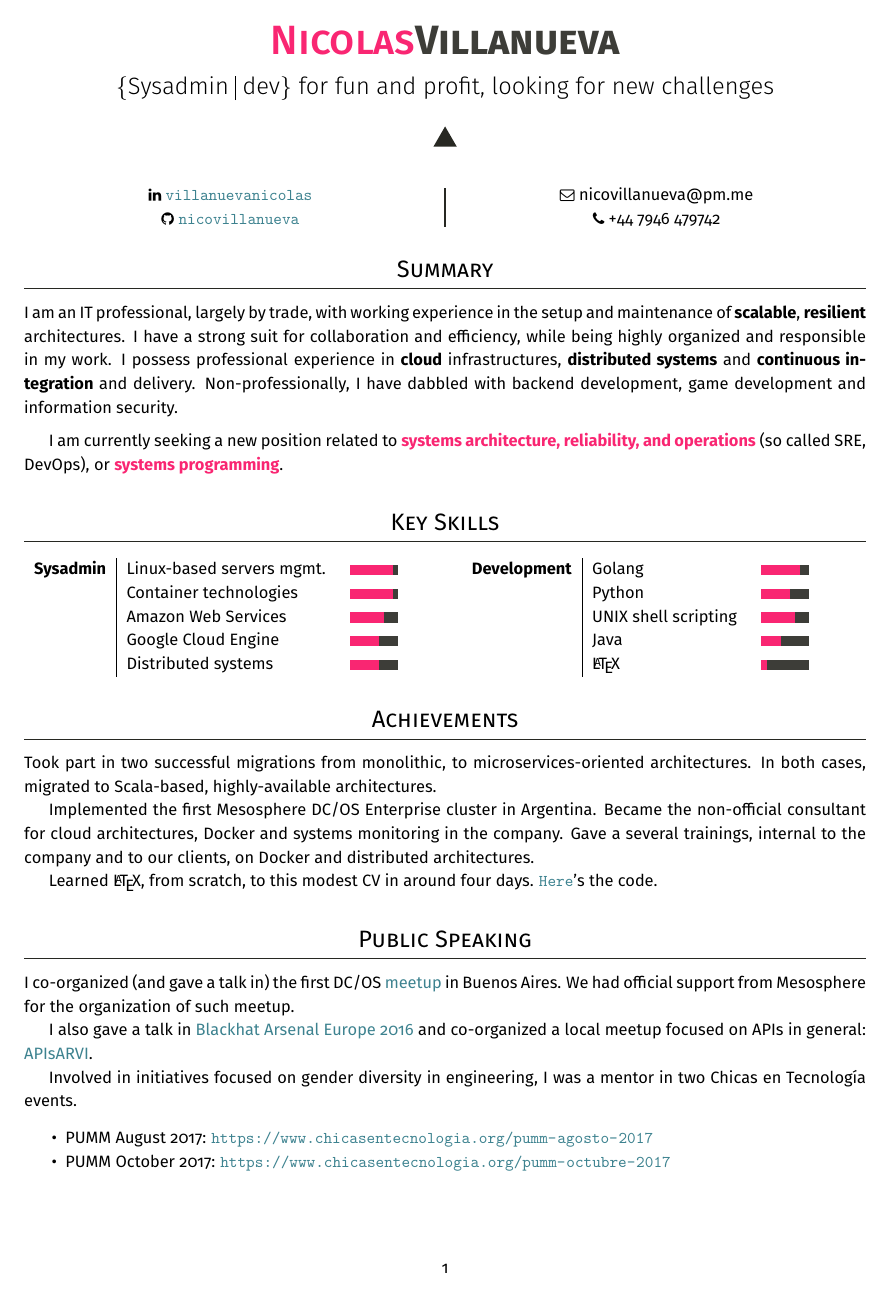
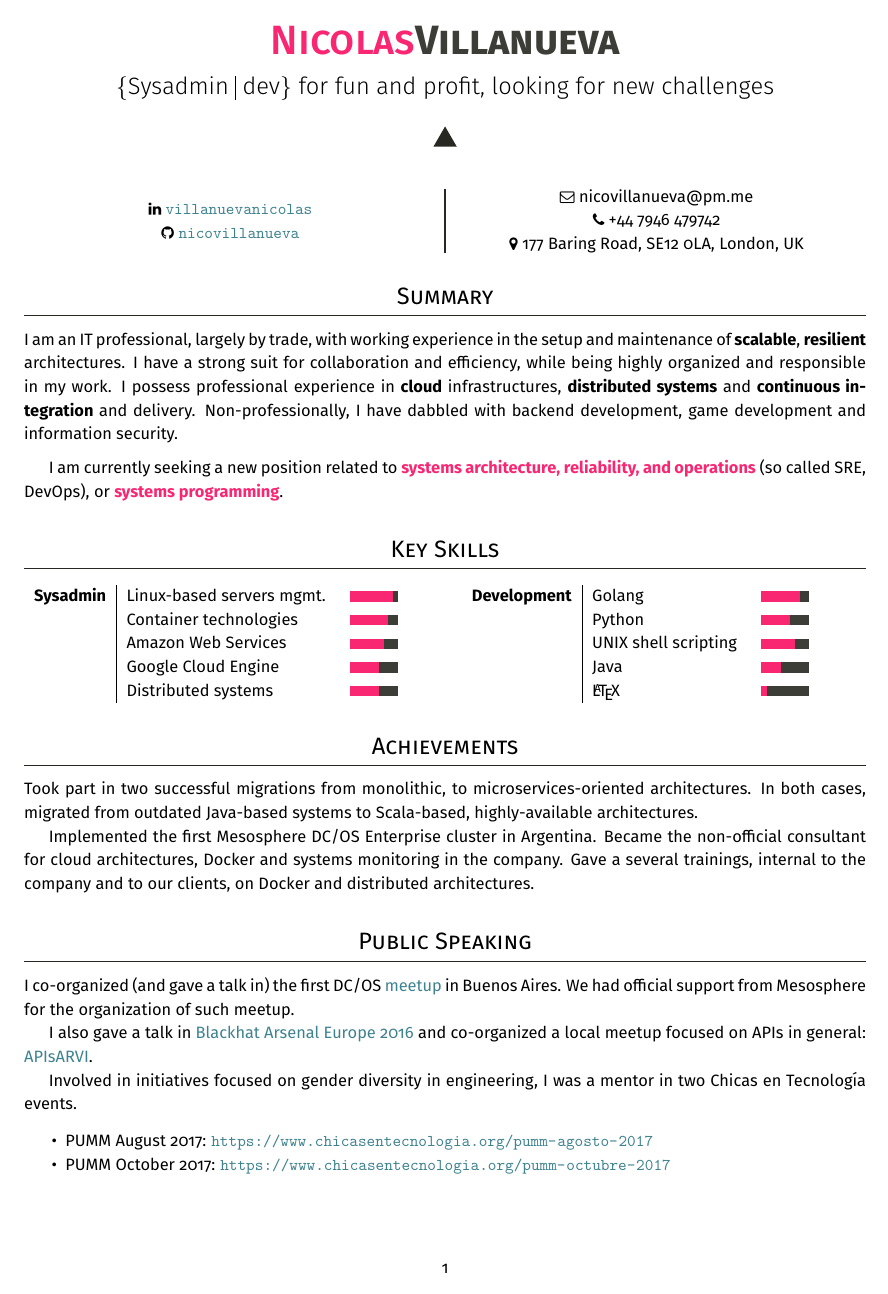
Before and after one commit to nicovillanueva/vitae, a LaTeX CV (latex/nsv-cv.tex, which reads latex/vitae-style.sty, latex/vitae.cls): page 1 of 3. The pictures show the PDF file latex/nsv-cv.pdf that the author committed with the source.

```diff
--- a/latex/nsv-cv.tex
+++ b/latex/nsv-cv.tex
@@ -19,7 +19,7 @@
     \begin{tabular}{r|lr}
         {\bf Sysadmin}
         &Linux-based servers mgmt.&{\progressbar{9}}\\
-        &Container technologies&{\progressbar{9}}\\
+        &Container technologies&{\progressbar{8}}\\
         &Amazon Web Services&{\progressbar{7}}\\
         &Google Cloud Engine&{\progressbar{6}}\\
         &Distributed systems&{\progressbar{6}}\\
@@ -42,7 +42,7 @@
 
 Implemented the first Mesosphere DC/OS Enterprise cluster in Argentina. Became the non-official consultant for cloud architectures, Docker and systems monitoring in the company. Gave a several trainings, internal to the company and to our clients, on Docker and distributed architectures.
 
-Learned \LaTeX, from scratch, to this modest CV in around four days. \href{https://github.com/nicovillanueva/vitae}{\url{Here}}'s the code.
+% Learned \LaTeX, from scratch, to this modest CV in around four days. \href{https://github.com/nicovillanueva/vitae}{\url{Here}}'s the code.
 
 \section*{Public Speaking}
 I co-organized (and gave a talk in) the first DC/OS \href{https://www.meetup.com/es-ES/mesos-dcos-argentina/events/234352452/}{meetup} in Buenos Aires. We had official support from Mesosphere for the organization of such meetup.
--- a/latex/vitae-style.sty
+++ b/latex/vitae-style.sty
@@ -9,6 +9,8 @@
 \newcolumntype{L}{>{\raggedleft}p{0.2\textwidth}}
 \newcolumntype{R}{p{0.7\textwidth}}
 \newcommand{\VRule}{\color{MonokaiGray}\vrule width 1pt}
+
+\def\@code#1{\texttt{#1}} % just monospace
 
 \def\@urlColor{MonokaiCyan!60!black}
 \def\@progressBackColor{MonokaiGray!90!white}
--- a/latex/vitae.cls
+++ b/latex/vitae.cls
@@ -72,9 +72,9 @@
 \newcommand{\makeheader}{
     \maketitle
     \begin{minipage}{0.49\textwidth}
-        \centering{\small\faLinkedin}~\href{https://www.linkedin.com/in/villanuevanicolas}{\url{villanuevanicolas}}
+        \centering{\small\faLinkedin}~\href{https://www.linkedin.com/in/villanuevanicolas}{\@code{villanuevanicolas}}
 
-        {\small\faGithub}~\href{https://github.com/nicovillanueva}{\url{nicovillanueva}}
+        {\small\faGithub}~\href{https://github.com/nicovillanueva}{\@code{nicovillanueva}}
     \end{minipage}
     \hskip 2pt  % TODO: Fix this mf
     {\VRule}
@@ -82,5 +82,7 @@
         \centering{\small\faEnvelopeO}~nicovillanueva@pm.me
 
         {\small\faPhone}~+44 7946 479742
+
+        {\small\faMapMarker}~177 Baring Road, SE12 0LA, London, UK
     \end{minipage}
 }
```
Also changed, not shown: latex/nsv-cv.pdf, latex/nsv-cv.tex (5 more changed lines).
